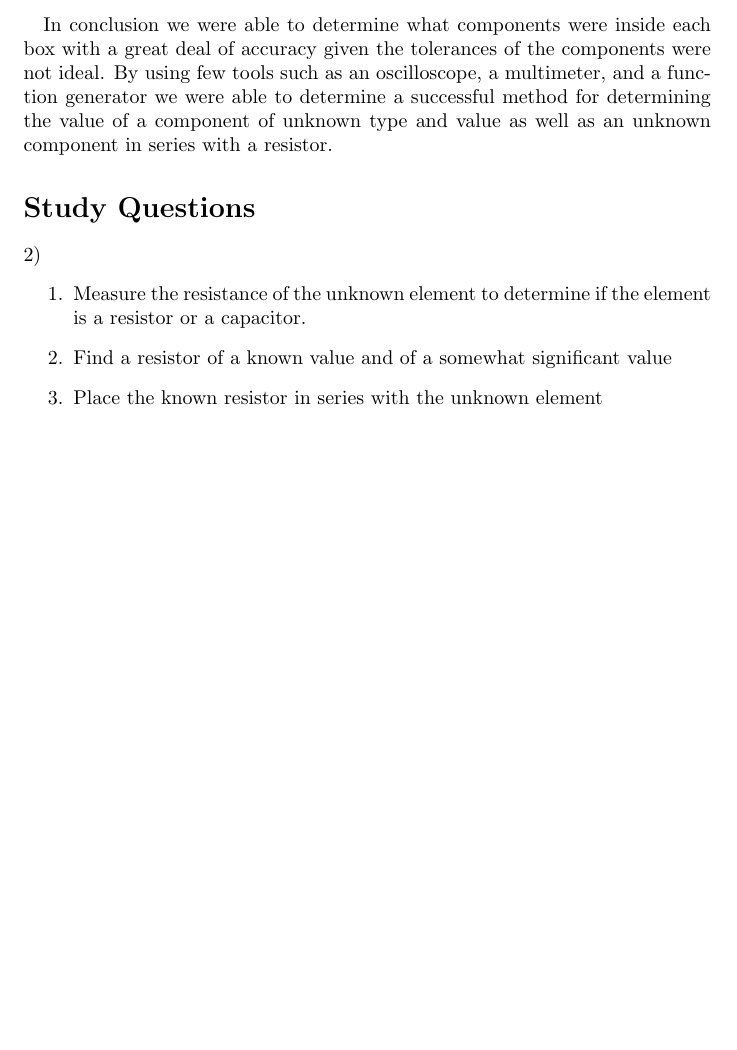
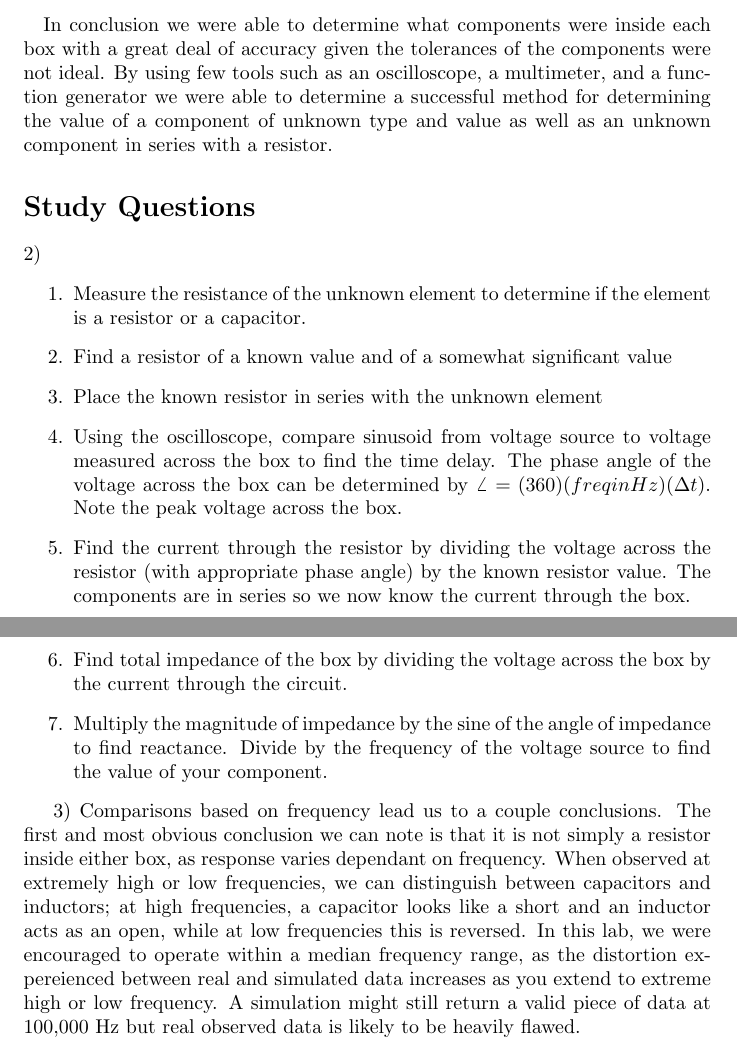
Before and after one commit to radiian/ENGR202LAB, a LaTeX document (lab4/lab4writeup.tex): part of page 3 of 3 before the commit and two parts of pages 3 and 4 of 4 after it, the two joined at a grey line, cut so that both start at the same text, the shorter picture padded with empty space. Compiled offline with pdfLaTeX.

Commit message:
finished study questions

```diff
--- a/lab4/lab4writeup.tex
+++ b/lab4/lab4writeup.tex
@@ -191,10 +191,32 @@ $2)$
 a resistor or a capacitor.
 \item Find a resistor of a known value and of a somewhat significant value
 \item Place the known resistor in series with the unknown element
-
+%END ZACH
+%BEGIN SIMON
+\item Using the oscilloscope, compare sinusoid from voltage source to voltage measured
+across the box to find the time delay. The phase angle of the voltage across the box can
+be determined by $\angle{} = (360)(freq in Hz)(\Delta{} t)$. Note the peak voltage across
+the box.
+\item Find the current through the resistor by dividing the voltage across the resistor
+(with appropriate phase angle) by the known resistor value. The components are in series
+so we now know the current through the box.
+\item Find total impedance of the box by dividing the voltage across the box by the current
+through the circuit.
+\item Multiply the magnitude of impedance by the sine of the angle of impedance to find
+reactance. Divide by the frequency of the voltage source to find the value of your
+component.
 \end{enumerate}
 
-
-%END ZACH
+$3)$
+Comparisons based on frequency lead us to a couple conclusions. The first and most obvious
+conclusion we can note is that it is not simply a resistor inside either box, as response varies
+dependant on frequency. When observed at extremely high or low frequencies, we can distinguish
+between capacitors and inductors; at high frequencies, a capacitor looks like a short and an
+inductor acts as an open, while at low frequencies this is reversed. In this lab, we were
+encouraged to operate within a median frequency range, as the distortion expereienced between
+real and simulated data increases as you extend to extreme high or low frequency. A simulation
+might still return a valid piece of data at 100,000 Hz but real observed data is likely to
+be heavily flawed.
+%END SIMON
 
 \end{document}
```
Also changed, not shown: lab4/lab4writeup.pdf, 1 other file.
